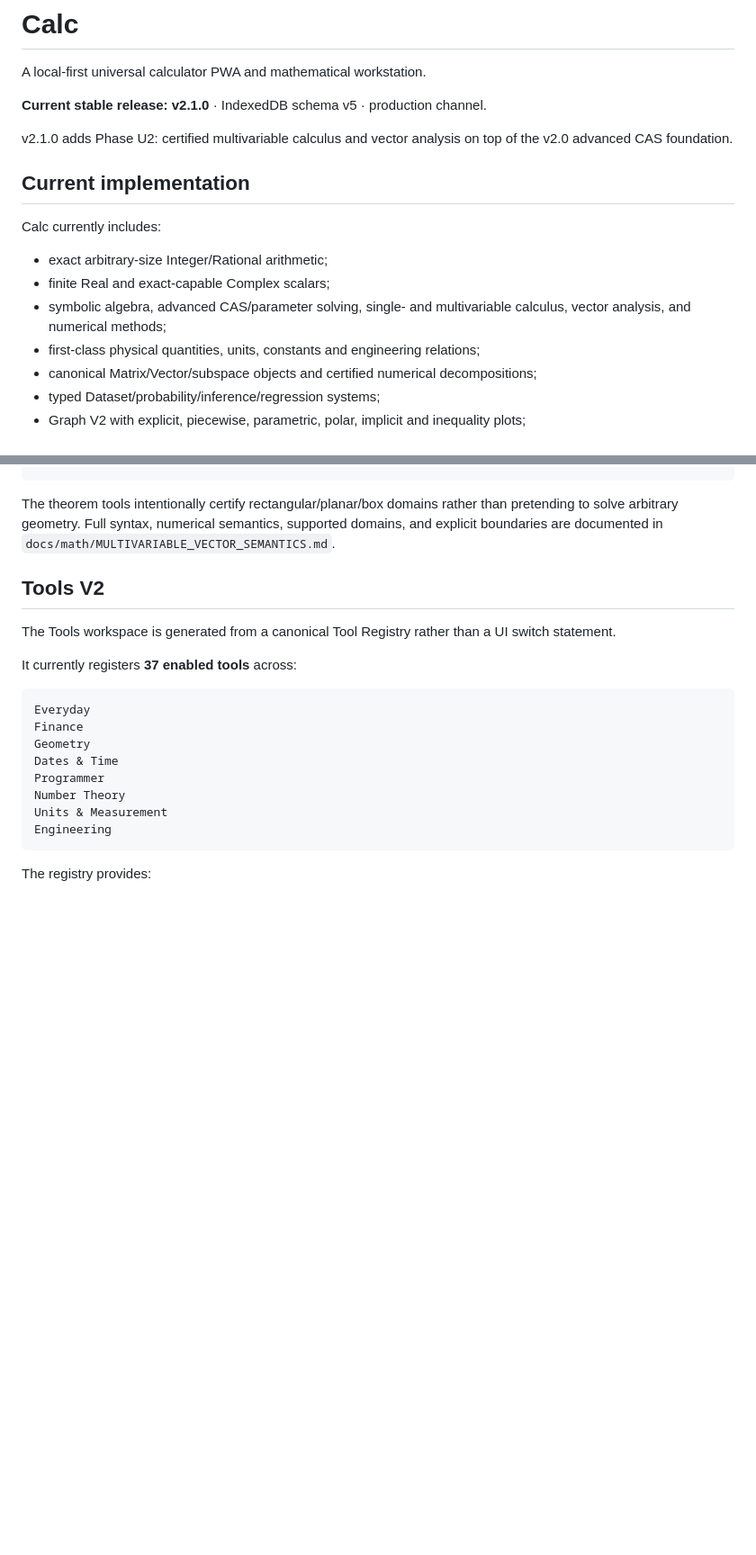
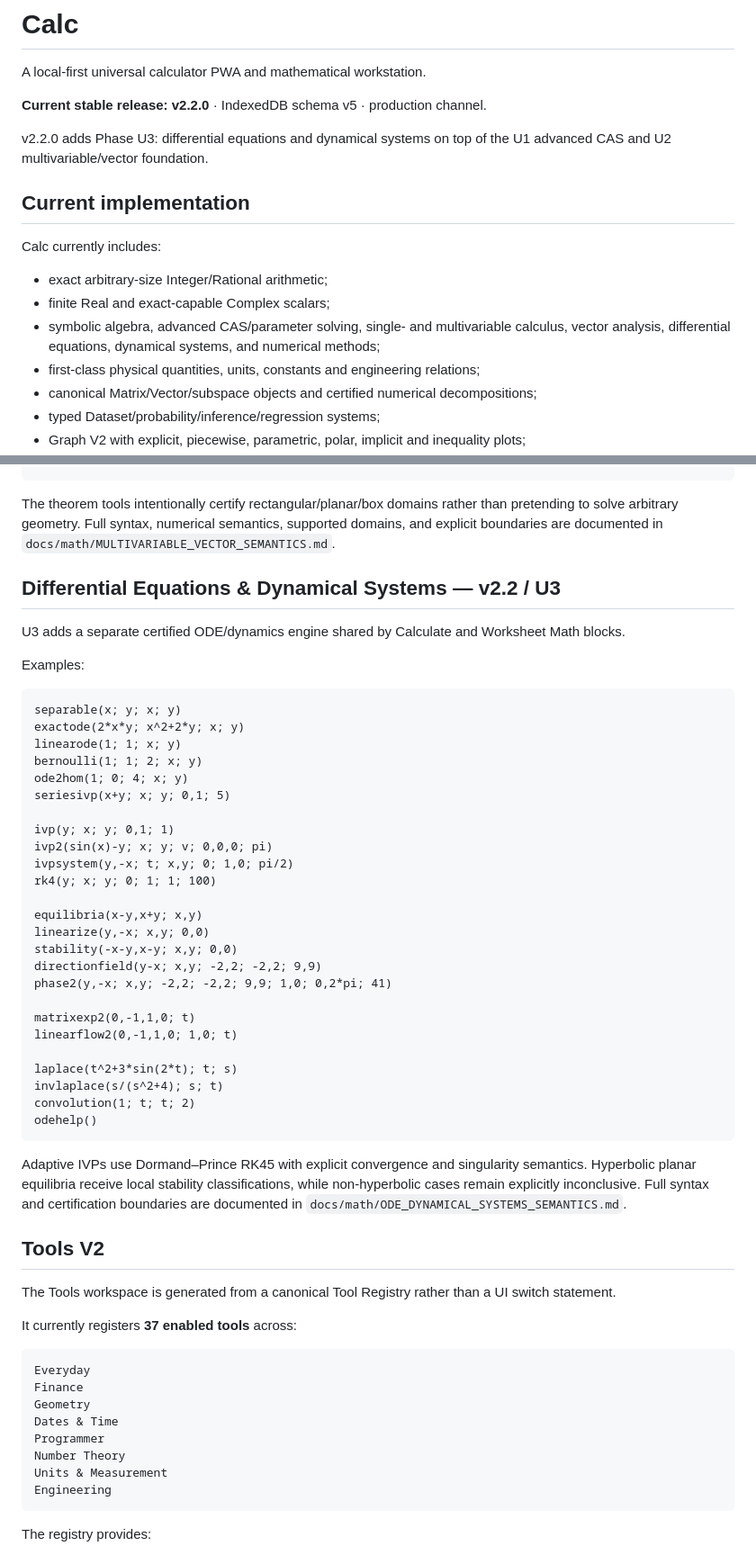
Before and after one commit to thiepn/calc, a Markdown page: README.md, 2 parts joined by grey strips. Shown at 90% size. Drawn GitHub-style; blank space fills up the shorter version.

Commit message:
docs: describe Calc v2.2 U3 mathematics

````diff
--- a/README.md
+++ b/README.md
@@ -2,9 +2,9 @@
 
 A local-first universal calculator PWA and mathematical workstation.
 
-**Current stable release: v2.1.0** · IndexedDB schema v5 · production channel.
+**Current stable release: v2.2.0** · IndexedDB schema v5 · production channel.
 
-v2.1.0 adds Phase U2: certified multivariable calculus and vector analysis on top of the v2.0 advanced CAS foundation.
+v2.2.0 adds Phase U3: differential equations and dynamical systems on top of the U1 advanced CAS and U2 multivariable/vector foundation.
 
 ## Current implementation
 
@@ -12,7 +12,7 @@ Calc currently includes:
 
 - exact arbitrary-size Integer/Rational arithmetic;
 - finite Real and exact-capable Complex scalars;
-- symbolic algebra, advanced CAS/parameter solving, single- and multivariable calculus, vector analysis, and numerical methods;
+- symbolic algebra, advanced CAS/parameter solving, single- and multivariable calculus, vector analysis, differential equations, dynamical systems, and numerical methods;
 - first-class physical quantities, units, constants and engineering relations;
 - canonical Matrix/Vector/subspace objects and certified numerical decompositions;
 - typed Dataset/probability/inference/regression systems;
@@ -68,6 +68,42 @@ mvhelp()
 ```
 
 The theorem tools intentionally certify rectangular/planar/box domains rather than pretending to solve arbitrary geometry. Full syntax, numerical semantics, supported domains, and explicit boundaries are documented in `docs/math/MULTIVARIABLE_VECTOR_SEMANTICS.md`.
+
+## Differential Equations & Dynamical Systems — v2.2 / U3
+
+U3 adds a separate certified ODE/dynamics engine shared by Calculate and Worksheet Math blocks.
+
+Examples:
+
+```text
+separable(x; y; x; y)
+exactode(2*x*y; x^2+2*y; x; y)
+linearode(1; 1; x; y)
+bernoulli(1; 1; 2; x; y)
+ode2hom(1; 0; 4; x; y)
+seriesivp(x+y; x; y; 0,1; 5)
+
+ivp(y; x; y; 0,1; 1)
+ivp2(sin(x)-y; x; y; v; 0,0,0; pi)
+ivpsystem(y,-x; t; x,y; 0; 1,0; pi/2)
+rk4(y; x; y; 0; 1; 1; 100)
+
+equilibria(x-y,x+y; x,y)
+linearize(y,-x; x,y; 0,0)
+stability(-x-y,x-y; x,y; 0,0)
+directionfield(y-x; x,y; -2,2; -2,2; 9,9)
+phase2(y,-x; x,y; -2,2; -2,2; 9,9; 1,0; 0,2*pi; 41)
+
+matrixexp2(0,-1,1,0; t)
+linearflow2(0,-1,1,0; 1,0; t)
+
+laplace(t^2+3*sin(2*t); t; s)
+invlaplace(s/(s^2+4); s; t)
+convolution(1; t; t; 2)
+odehelp()
+```
+
+Adaptive IVPs use Dormand–Prince RK45 with explicit convergence and singularity semantics. Hyperbolic planar equilibria receive local stability classifications, while non-hyperbolic cases remain explicitly inconclusive. Full syntax and certification boundaries are documented in `docs/math/ODE_DYNAMICAL_SYSTEMS_SEMANTICS.md`.
 
 ## Tools V2
 
````
